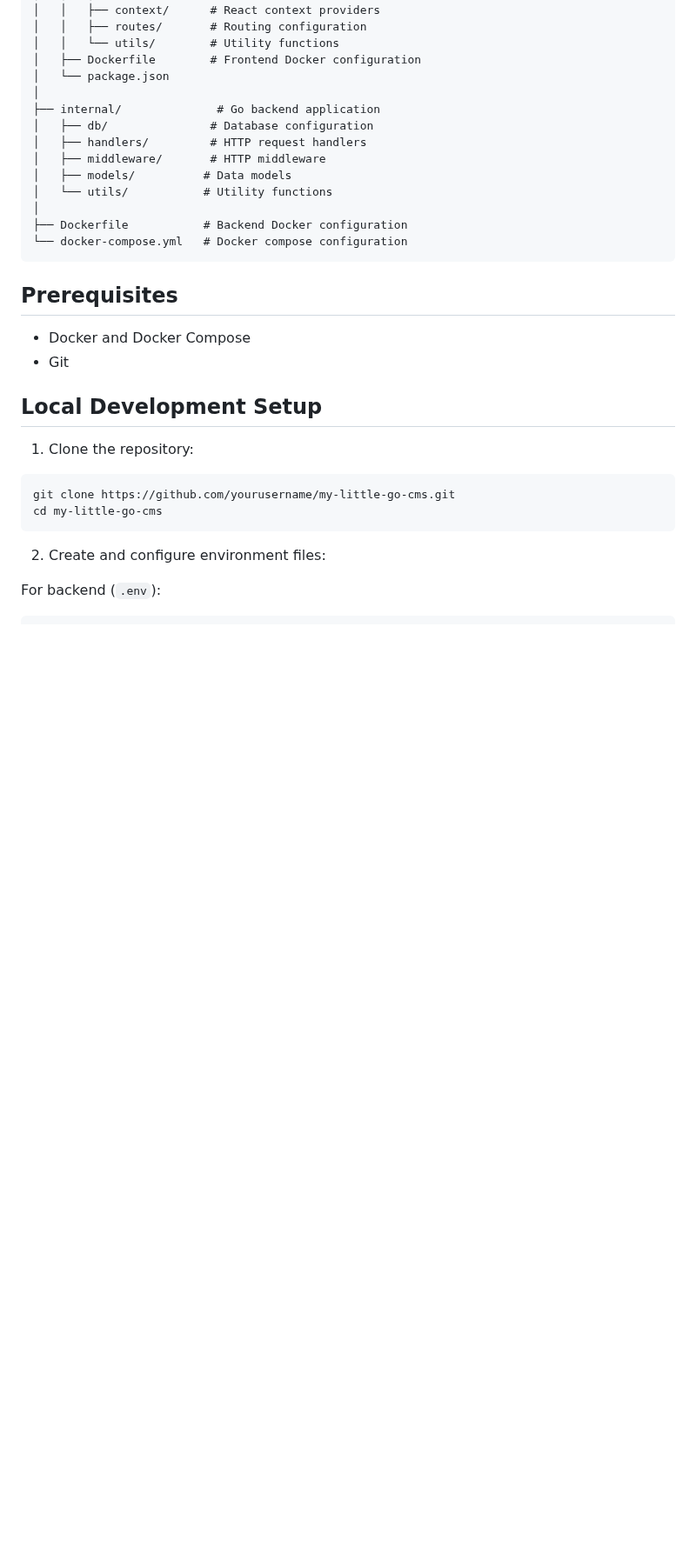
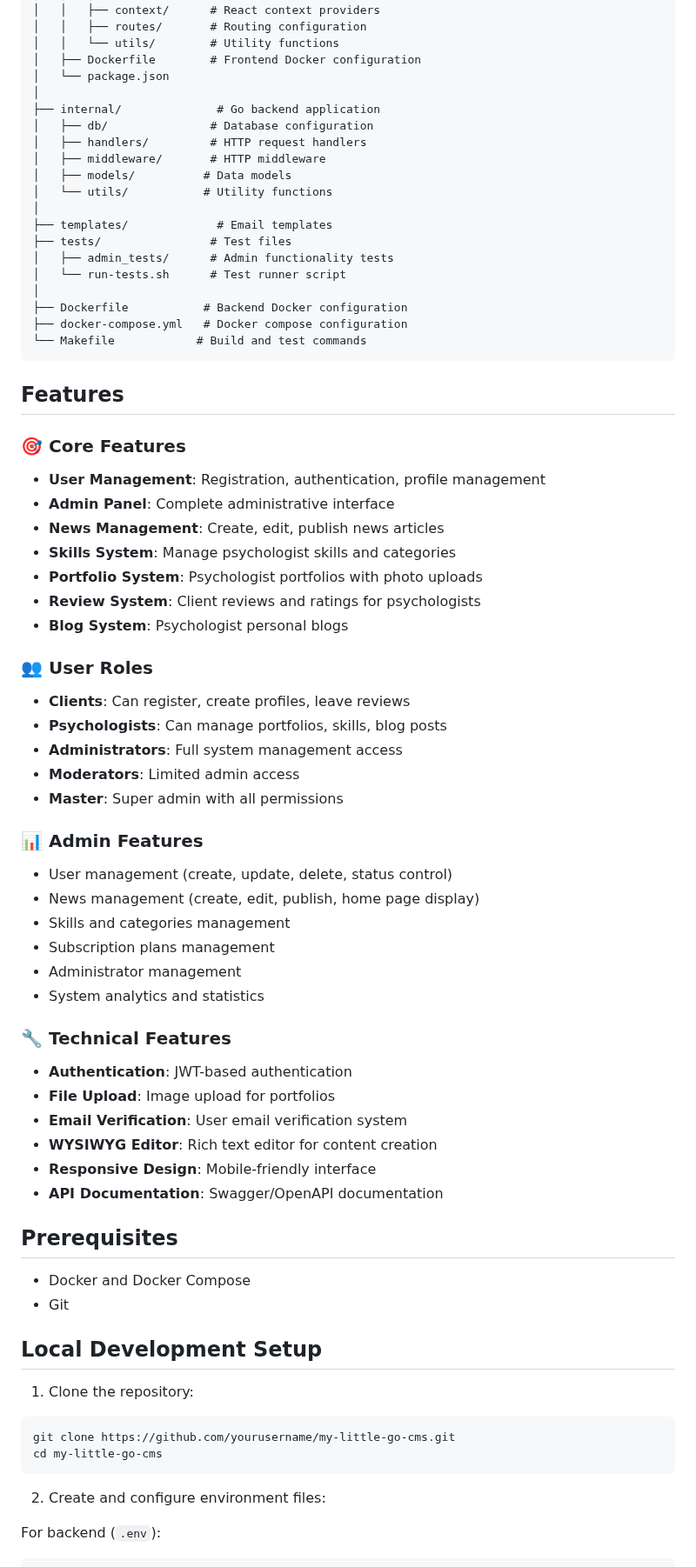
Before and after one commit to loysosan/NeuroHelpCMS, a Markdown page: Readme.md, the part around one of its changes. Shown at 87% size. GitHub-like rendering; blank space fills up the shorter version.

````diff
--- a/Readme.md
+++ b/Readme.md
@@ -23,9 +23,49 @@ my-little-go-cms/
 │   ├── models/          # Data models
 │   └── utils/           # Utility functions
 │
+├── templates/             # Email templates
+├── tests/                # Test files
+│   ├── admin_tests/      # Admin functionality tests
+│   └── run-tests.sh      # Test runner script
+│
 ├── Dockerfile           # Backend Docker configuration
-└── docker-compose.yml   # Docker compose configuration
+├── docker-compose.yml   # Docker compose configuration
+└── Makefile            # Build and test commands
 ```
+
+## Features
+
+### 🎯 Core Features
+- **User Management**: Registration, authentication, profile management
+- **Admin Panel**: Complete administrative interface
+- **News Management**: Create, edit, publish news articles
+- **Skills System**: Manage psychologist skills and categories
+- **Portfolio System**: Psychologist portfolios with photo uploads
+- **Review System**: Client reviews and ratings for psychologists
+- **Blog System**: Psychologist personal blogs
+
+### 👥 User Roles
+- **Clients**: Can register, create profiles, leave reviews
+- **Psychologists**: Can manage portfolios, skills, blog posts
+- **Administrators**: Full system management access
+- **Moderators**: Limited admin access
+- **Master**: Super admin with all permissions
+
+### 📊 Admin Features
+- User management (create, update, delete, status control)
+- News management (create, edit, publish, home page display)
+- Skills and categories management
+- Subscription plans management
+- Administrator management
+- System analytics and statistics
+
+### 🔧 Technical Features
+- **Authentication**: JWT-based authentication
+- **File Upload**: Image upload for portfolios
+- **Email Verification**: User email verification system
+- **WYSIWYG Editor**: Rich text editor for content creation
+- **Responsive Design**: Mobile-friendly interface
+- **API Documentation**: Swagger/OpenAPI documentation
 
 ## Prerequisites
 
````
Also changed, not shown: other parts of Readme.md (+153 -23 lines).
